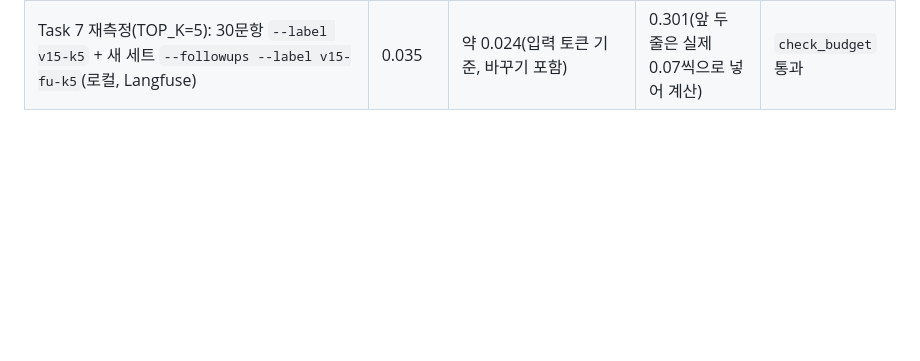
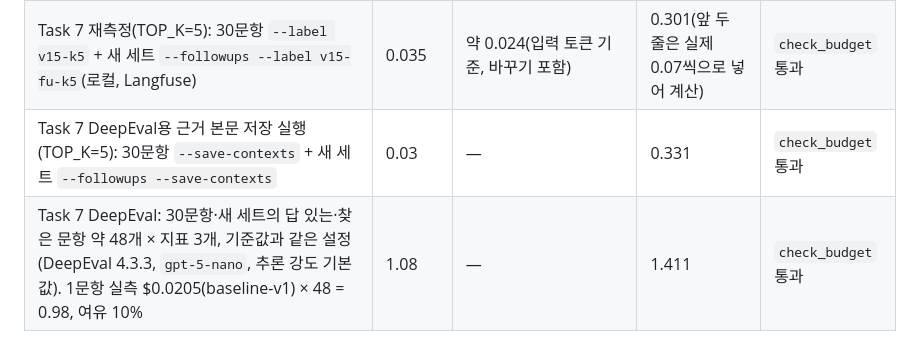
Before and after one commit to mini-cs/pyeobom, a Markdown page: docs/평가/v15-server.md, the part around the change. Rendered like a GitHub page; blank space fills up the shorter version.

Commit message:
docs(evaluation): Task 7 DeepEval 예상 비용(근거 본문 저장 0.03 + 채점 1.08)
- 무엇을: 장부에 DeepEval 예상 비용 기록(누적 예상 1.411, 상한 1.5 이하)
- 왜: 실행 전 장부 기록·check_budget
- 테스트: check_budget(상한 1.5) 통과

Refs: Task 7

Co-Authored-By: Claude Opus 5.5 <noreply@anthropic.com>

```diff
--- a/docs/평가/v15-server.md
+++ b/docs/평가/v15-server.md
@@ -346,3 +346,5 @@
 | Task 7 1차 30문항 `--label v15`(로컬, Langfuse 추적, 다른 브랜드 규칙·바꾸기 없음) **⚠ TOP_K=52로 실행됨** | 0.015 | 약 0.07(입력 토큰 평균 24,550 × 30, 1차의 약 8배) | 0.141 | `check_budget` 통과 |
 | Task 7 새 세트 `--followups --label v15-fu`(로컬, Langfuse 추적, 31턴 + 바꾸기 17회) **⚠ TOP_K=52로 실행됨** | 0.02 | 약 0.07(입력 토큰 평균 24,550 기준) | 0.161 | `check_budget` 통과 |
 | Task 7 재측정(TOP_K=5): 30문항 `--label v15-k5` + 새 세트 `--followups --label v15-fu-k5`(로컬, Langfuse) | 0.035 | 약 0.024(입력 토큰 기준, 바꾸기 포함) | 0.301(앞 두 줄은 실제 0.07씩으로 넣어 계산) | `check_budget` 통과 |
+| Task 7 DeepEval용 근거 본문 저장 실행(TOP_K=5): 30문항 `--save-contexts` + 새 세트 `--followups --save-contexts` | 0.03 | — | 0.331 | `check_budget` 통과 |
+| Task 7 DeepEval: 30문항·새 세트의 답 있는·찾은 문항 약 48개 × 지표 3개, 기준값과 같은 설정(DeepEval 4.3.3, `gpt-5-nano`, 추론 강도 기본값). 1문항 실측 $0.0205(baseline-v1) × 48 = 0.98, 여유 10% | 1.08 | — | 1.411 | `check_budget` 통과 |
```
